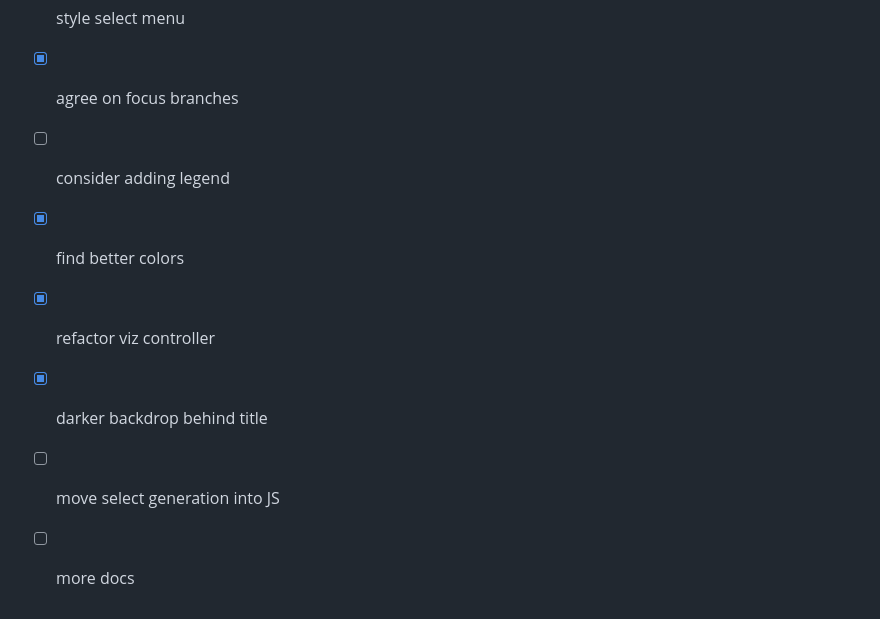
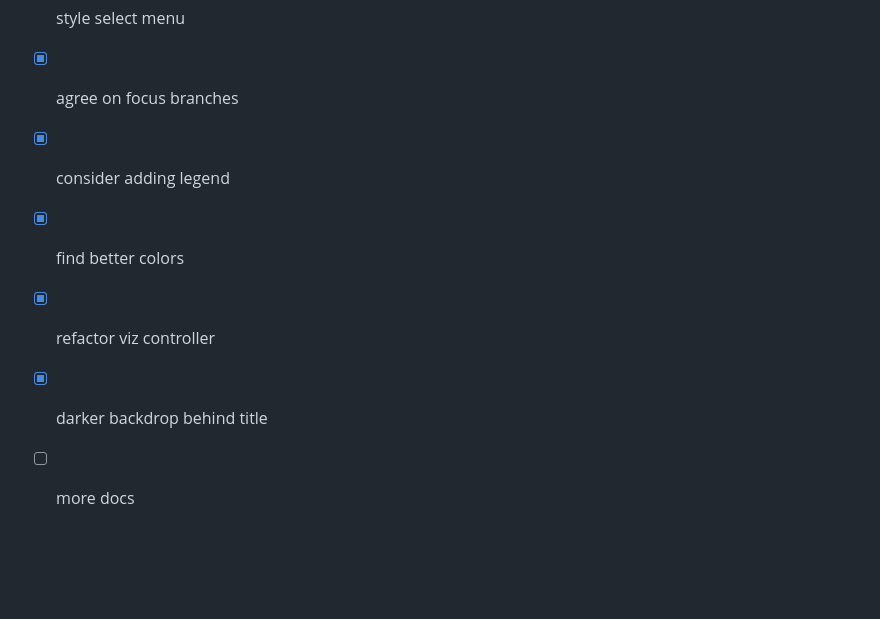
Before and after one commit to technologiestiftung/ihk-gewerbedaten-time-travel, a Markdown page: README.md, the part around the change. GitHub-like rendering; blank space fills up the shorter version.

Commit message:
docs: update todos

```diff
--- a/README.md
+++ b/README.md
@@ -72,9 +72,8 @@ Now you can upload the tileset `tiles/data.pmtiles` to the S3 bucket, making sur
 - [x] style year slider properly
 - [x] style select menu
 - [x] agree on focus branches
-- [ ] consider adding legend
+- [x] consider adding legend
 - [x] find better colors
 - [x] refactor viz controller
 - [x] darker backdrop behind title
-- [ ] move select generation into JS
 - [ ] more docs
```
